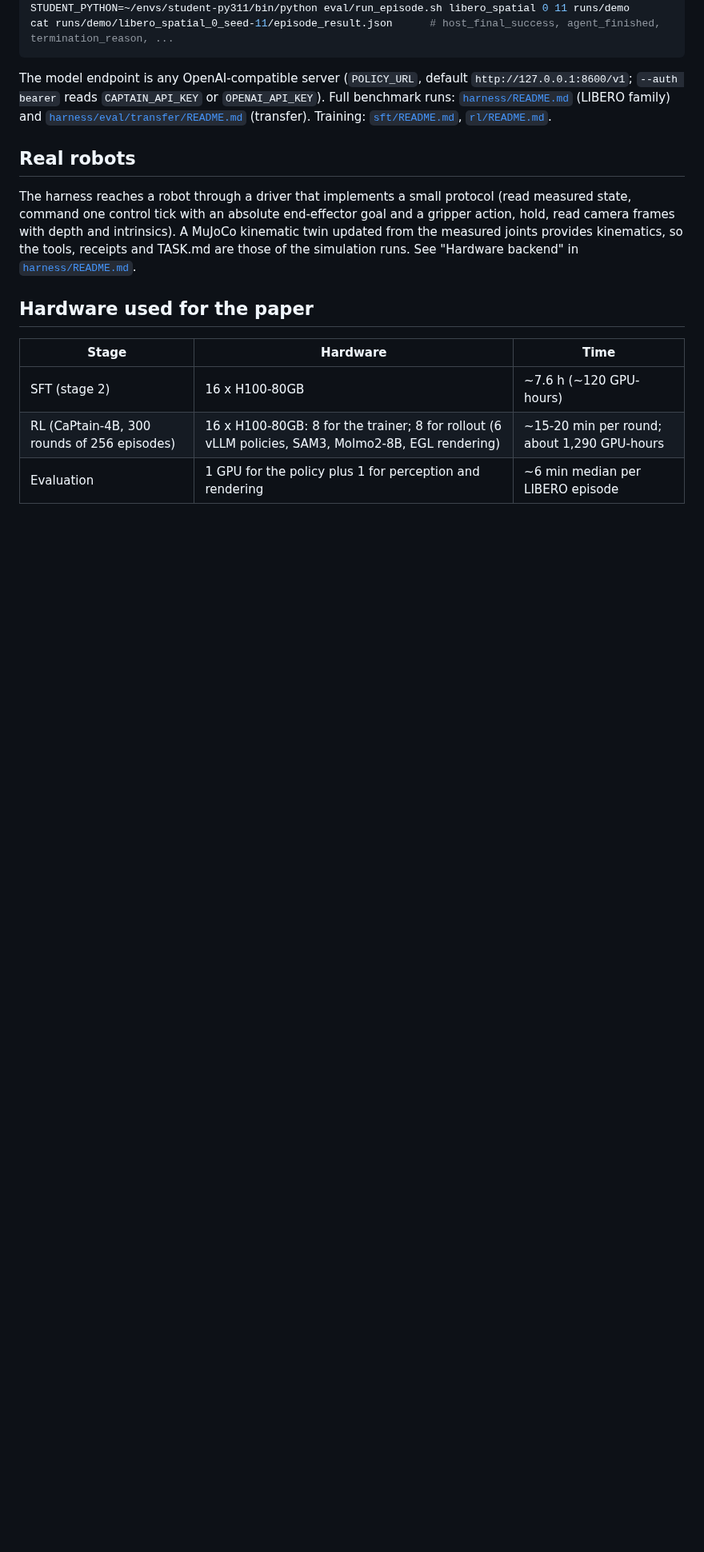
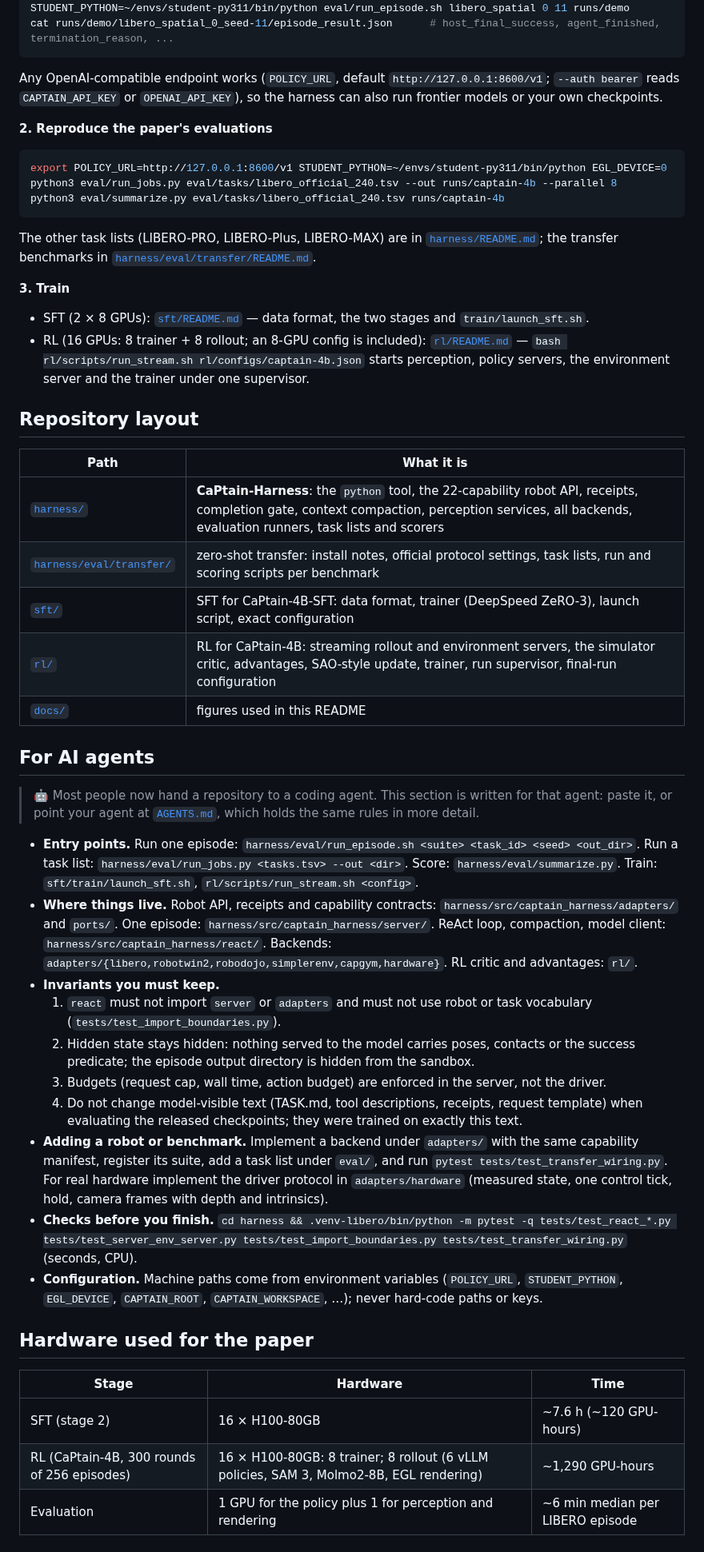
Before and after one commit to waltstephen/CaPtain, a Markdown page: README.md, the part around one of its changes. Shown at 80% size. Drawn GitHub-style; blank space fills up the shorter version.

````diff
--- a/README.md
+++ b/README.md
@@ -107,23 +104,69 @@ STUDENT_PYTHON=~/envs/student-py311/bin/python eval/run_episode.sh libero_spatia
 cat runs/demo/libero_spatial_0_seed-11/episode_result.json      # host_final_success, agent_finished, termination_reason, ...
 ```
 
-The model endpoint is any OpenAI-compatible server (`POLICY_URL`, default `http://127.0.0.1:8600/v1`; `--auth bearer`
-reads `CAPTAIN_API_KEY` or `OPENAI_API_KEY`). Full benchmark runs: [`harness/README.md`](harness/README.md) (LIBERO family)
-and [`harness/eval/transfer/README.md`](harness/eval/transfer/README.md) (transfer). Training: [`sft/README.md`](sft/README.md), [`rl/README.md`](rl/README.md).
+Any OpenAI-compatible endpoint works (`POLICY_URL`, default `http://127.0.0.1:8600/v1`; `--auth bearer` reads
+`CAPTAIN_API_KEY` or `OPENAI_API_KEY`), so the harness can also run frontier models or your own checkpoints.
 
-## Real robots
+**2. Reproduce the paper's evaluations**
 
-The harness reaches a robot through a driver that implements a small protocol (read measured state, command one control
-tick with an absolute end-effector goal and a gripper action, hold, read camera frames with depth and intrinsics). A MuJoCo
-kinematic twin updated from the measured joints provides kinematics, so the tools, receipts and TASK.md are those of the
-simulation runs. See "Hardware backend" in [`harness/README.md`](harness/README.md).
+```bash
+export POLICY_URL=http://127.0.0.1:8600/v1 STUDENT_PYTHON=~/envs/student-py311/bin/python EGL_DEVICE=0
+python3 eval/run_jobs.py eval/tasks/libero_official_240.tsv --out runs/captain-4b --parallel 8
+python3 eval/summarize.py eval/tasks/libero_official_240.tsv runs/captain-4b
+```
+
+The other task lists (LIBERO-PRO, LIBERO-Plus, LIBERO-MAX) are in [`harness/README.md`](harness/README.md); the transfer
+benchmarks in [`harness/eval/transfer/README.md`](harness/eval/transfer/README.md).
+
+**3. Train**
+
+- SFT (2 × 8 GPUs): [`sft/README.md`](sft/README.md) — data format, the two stages and `train/launch_sft.sh`.
+- RL (16 GPUs: 8 trainer + 8 rollout; an 8-GPU config is included): [`rl/README.md`](rl/README.md) —
+  `bash rl/scripts/run_stream.sh rl/configs/captain-4b.json` starts perception, policy servers, the environment server and
+  the trainer under one supervisor.
+
+## Repository layout
+
+| Path | What it is |
+|---|---|
+| [`harness/`](harness/README.md) | **CaPtain-Harness**: the `python` tool, the 22-capability robot API, receipts, completion gate, context compaction, perception services, all backends, evaluation runners, task lists and scorers |
+| [`harness/eval/transfer/`](harness/eval/transfer/README.md) | zero-shot transfer: install notes, official protocol settings, task lists, run and scoring scripts per benchmark |
+| [`sft/`](sft/README.md) | SFT for CaPtain-4B-SFT: data format, trainer (DeepSpeed ZeRO-3), launch script, exact configuration |
+| [`rl/`](rl/README.md) | RL for CaPtain-4B: streaming rollout and environment servers, the simulator critic, advantages, SAO-style update, trainer, run supervisor, final-run configuration |
+| [`docs/`](docs) | figures used in this README |
+
+## For AI agents
+
+> 🤖 Most people now hand a repository to a coding agent. This section is written for that agent: paste it, or point
+> your agent at [`AGENTS.md`](AGENTS.md), which holds the same rules in more detail.
+
+- **Entry points.** Run one episode: `harness/eval/run_episode.sh <suite> <task_id> <seed> <out_dir>`. Run a task list:
+  `harness/eval/run_jobs.py <tasks.tsv> --out <dir>`. Score: `harness/eval/summarize.py`. Train: `sft/train/launch_sft.sh`,
+  `rl/scripts/run_stream.sh <config>`.
+- **Where things live.** Robot API, receipts and capability contracts: `harness/src/captain_harness/adapters/` and `ports/`. One episode:
+  `harness/src/captain_harness/server/`. ReAct loop, compaction, model client: `harness/src/captain_harness/react/`.
+  Backends: `adapters/{libero,robotwin2,robodojo,simplerenv,capgym,hardware}`. RL critic and advantages: `rl/`.
+- **Invariants you must keep.**
+  1. `react` must not import `server` or `adapters` and must not use robot or task vocabulary (`tests/test_import_boundaries.py`).
+  2. Hidden state stays hidden: nothing served to the model carries poses, contacts or the success predicate; the episode
+     output directory is hidden from the sandbox.
+  3. Budgets (request cap, wall time, action budget) are enforced in the server, not the driver.
+  4. Do not change model-visible text (TASK.md, tool descriptions, receipts, request template) when evaluating the
+     released checkpoints; they were trained on exactly this text.
+- **Adding a robot or benchmark.** Implement a backend under `adapters/` with the same capability manifest, register its
+  suite, add a task list under `eval/`, and run `pytest tests/test_transfer_wiring.py`. For real hardware implement the
+  driver protocol in `adapters/hardware` (measured state, one control tick, hold, camera frames with depth and intrinsics).
+- **Checks before you finish.** `cd harness && .venv-libero/bin/python -m pytest -q tests/test_react_*.py
+  tests/test_server_env_server.py tests/test_import_boundaries.py tests/test_transfer_wiring.py` (seconds, CPU).
+- **Configuration.** Machine paths come from environment variables (`POLICY_URL`, `STUDENT_PYTHON`, `EGL_DEVICE`,
+  `CAPTAIN_ROOT`, `CAPTAIN_WORKSPACE`, …); never hard-code paths or keys.
 
 ## Hardware used for the paper
 
 | Stage | Hardware | Time |
 |---|---|---|
-| SFT (stage 2) | 16 x H100-80GB | ~7.6 h (~120 GPU-hours) |
-| RL (CaPtain-4B, 300 rounds of 256 episodes) | 16 x H100-80GB: 8 for the trainer; 8 for rollout (6 vLLM policies, SAM3, Molmo2-8B, EGL rendering) | ~15-20 min per round; about 1,290 GPU-hours |
+| SFT (stage 2) | 16 × H100-80GB | ~7.6 h (~120 GPU-hours) |
+| RL (CaPtain-4B, 300 rounds of 256 episodes) | 16 × H100-80GB: 8 trainer; 8 rollout (6 vLLM policies, SAM 3, Molmo2-8B, EGL rendering) | ~1,290 GPU-hours |
 | Evaluation | 1 GPU for the policy plus 1 for perception and rendering | ~6 min median per LIBERO episode |
 
 ## License
````
Also changed, not shown: other parts of README.md (+72 -73 lines), AGENTS.md (added, +57 -0 lines), docs/assets/harness_design.jpg (added), docs/assets/pipeline.jpg (added), docs/assets/sft_vs_rl.jpg (added), docs/assets/teaser.jpg (added).
